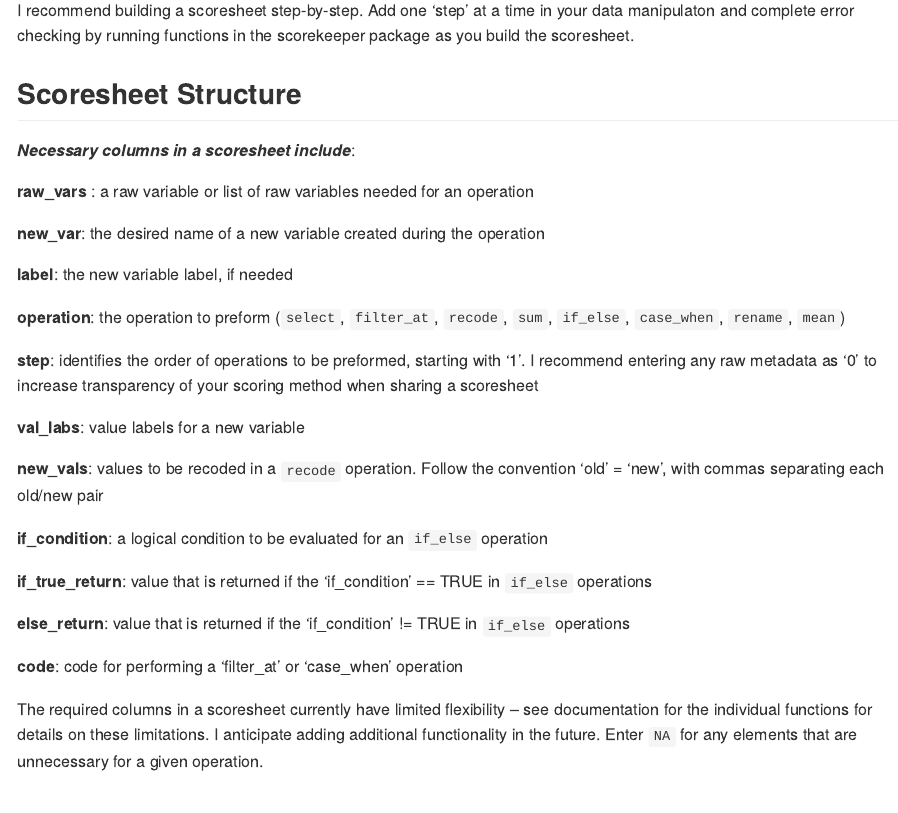
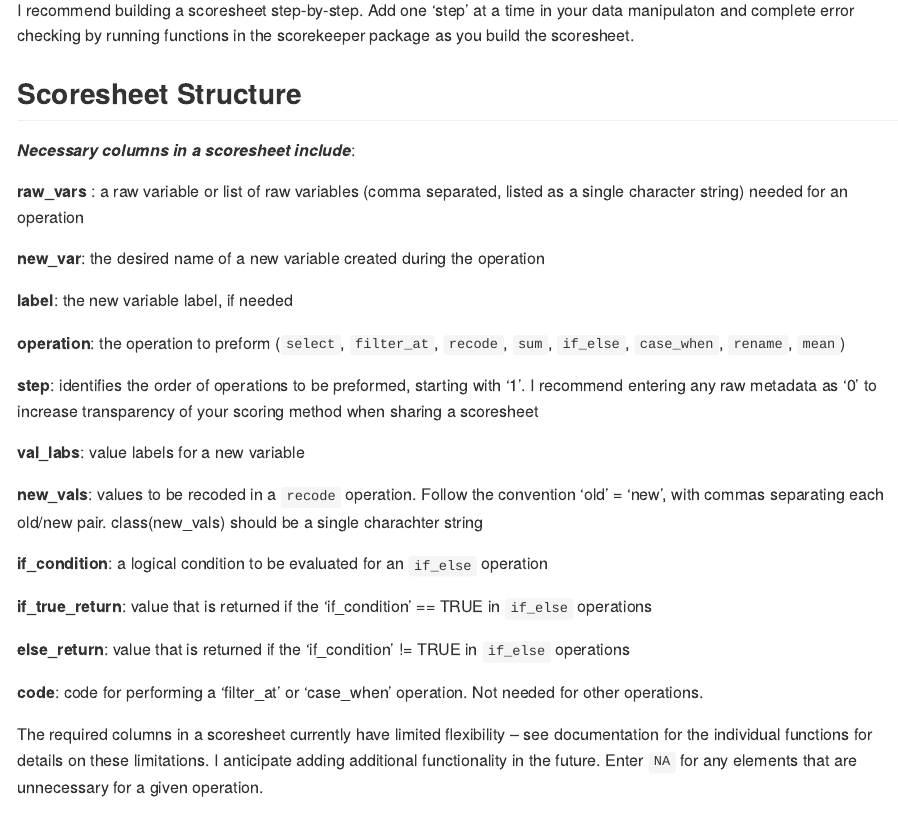
Before and after one commit to poburka/scorekeeper, an R Markdown document (README.Rmd): the page in a window 1100 px wide, from 490 px down. The pictures show the output file README.md that the author committed with the source, drawn offline in the style of GitHub; badge pictures from the web are left out.

Commit message:
updated readme instructions

```diff
--- a/README.Rmd
+++ b/README.Rmd
@@ -31,7 +31,7 @@ I recommend building a scoresheet step-by-step. Add one 'step' at a time in your
 
 ***Necessary columns in a scoresheet include***:
 
-**raw_vars** : a raw variable or list of raw variables needed for an operation
+**raw_vars** : a raw variable or list of raw variables (comma separated, listed as a single character string) needed for an operation
 
 **new_var**: the desired name of a new variable created during the operation
 
@@ -43,7 +43,7 @@ I recommend building a scoresheet step-by-step. Add one 'step' at a time in your
 
 **val_labs**: value labels for a new variable
 
-**new_vals**: values to be recoded in a `recode` operation. Follow the convention 'old' = 'new', with commas separating each old/new pair
+**new_vals**: values to be recoded in a `recode` operation. Follow the convention 'old' = 'new', with commas separating each old/new pair. class(new_vals) should be a single charachter string
 
 **if_condition**: a logical condition to be evaluated for an `if_else` operation
 
@@ -51,7 +51,7 @@ I recommend building a scoresheet step-by-step. Add one 'step' at a time in your
 
 **else_return**: value that is returned if the 'if_condition' != TRUE in `if_else` operations
 
-**code**: code for performing a 'filter_at' or 'case_when' operation
+**code**: code for performing a 'filter_at' or 'case_when' operation. Not needed for other operations.
 
 The required columns in a scoresheet currently have limited flexibility -- see documentation for the individual functions for details on these limitations. I anticipate adding additional functionality in the future. Enter `NA` for any elements that are unnecessary for a given operation.
 
```
Also changed, not shown: README.md.
